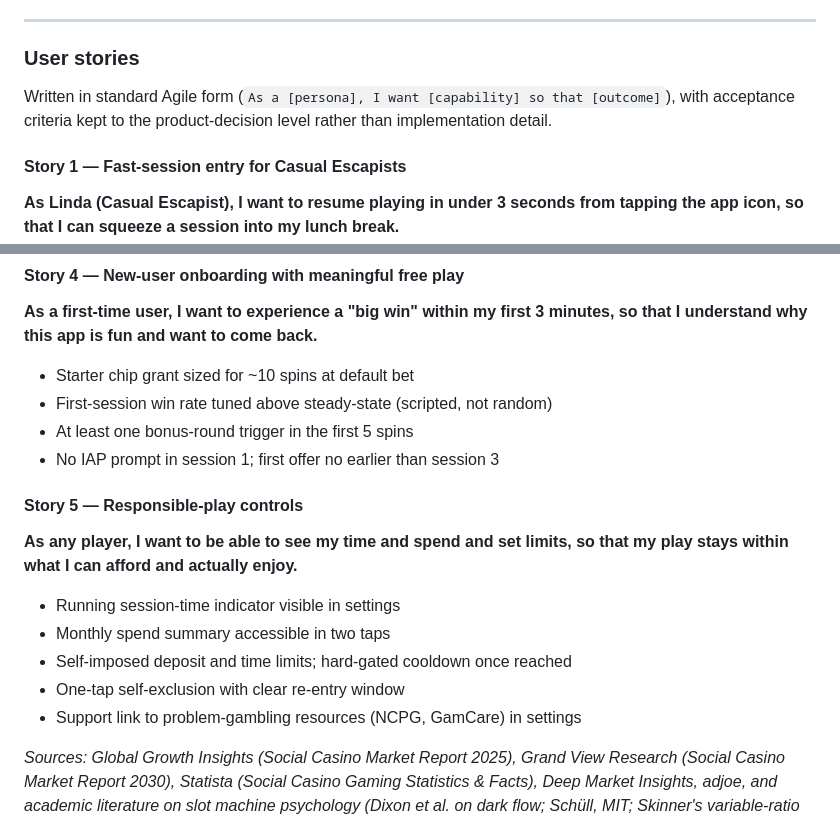
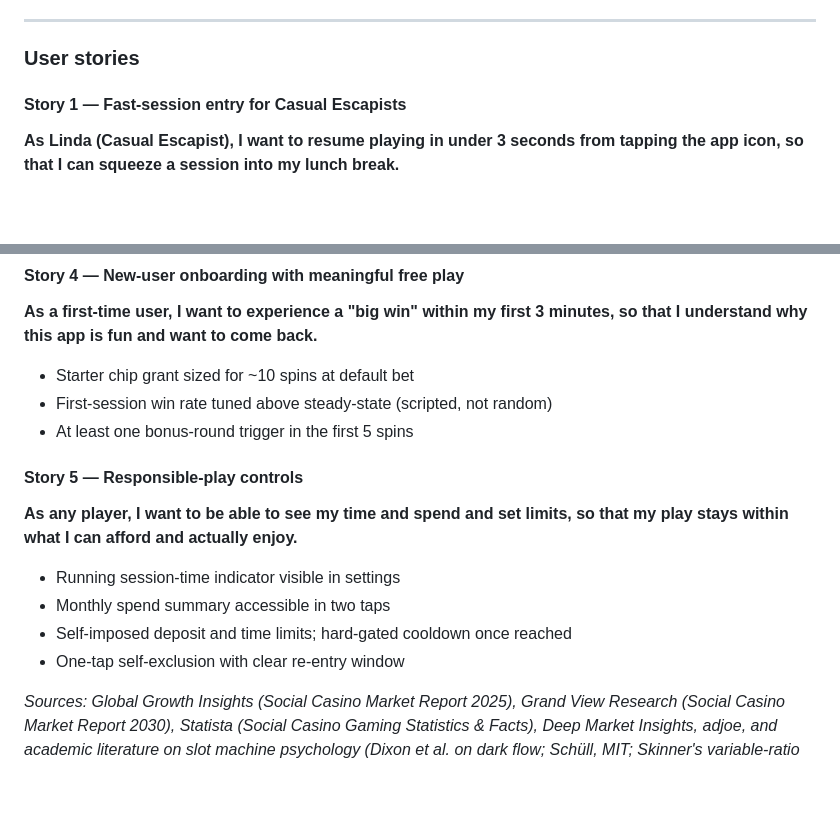
Before and after one commit to cse110-sp26-group06/tech-warmup-2, a Markdown page: plan/research-overview.md, 2 parts joined by grey strips. GitHub-like rendering; blank space fills up the shorter version.

Commit message:
add user stories

```diff
--- a/plan/research-overview.md
+++ b/plan/research-overview.md
@@ -135,7 +135,6 @@ Plays Cashman Casino and Lightning Link on her lunch break and for 15 minutes be
 
 ### User stories
 
-Written in standard Agile form (`As a [persona], I want [capability] so that [outcome]`), with acceptance criteria kept to the product-decision level rather than implementation detail.
 
 #### Story 1 — Fast-session entry for Casual Escapists
 **As Linda (Casual Escapist), I want to resume playing in under 3 seconds from tapping the app icon, so that I can squeeze a session into my lunch break.**
@@ -164,7 +162,6 @@ Written in standard Agile form (`As a [persona], I want [capability] so that [ou
 - Starter chip grant sized for ~10 spins at default bet
 - First-session win rate tuned above steady-state (scripted, not random)
 - At least one bonus-round trigger in the first 5 spins
-- No IAP prompt in session 1; first offer no earlier than session 3
 
 #### Story 5 — Responsible-play controls
 **As any player, I want to be able to see my time and spend and set limits, so that my play stays within what I can afford and actually enjoy.**
@@ -172,7 +169,6 @@ Written in standard Agile form (`As a [persona], I want [capability] so that [ou
 - Monthly spend summary accessible in two taps
 - Self-imposed deposit and time limits; hard-gated cooldown once reached
 - One-tap self-exclusion with clear re-entry window
-- Support link to problem-gambling resources (NCPG, GamCare) in settings
 
 *Sources: Global Growth Insights (Social Casino Market Report 2025), Grand View Research (Social Casino Market Report 2030), Statista (Social Casino Gaming Statistics & Facts), Deep Market Insights, adjoe, and academic literature on slot machine psychology (Dixon et al. on dark flow; Schüll, MIT; Skinner's variable-ratio foundation).*
 
```
Also changed, not shown: other parts of plan/research-overview.md (+0 -1 lines).
